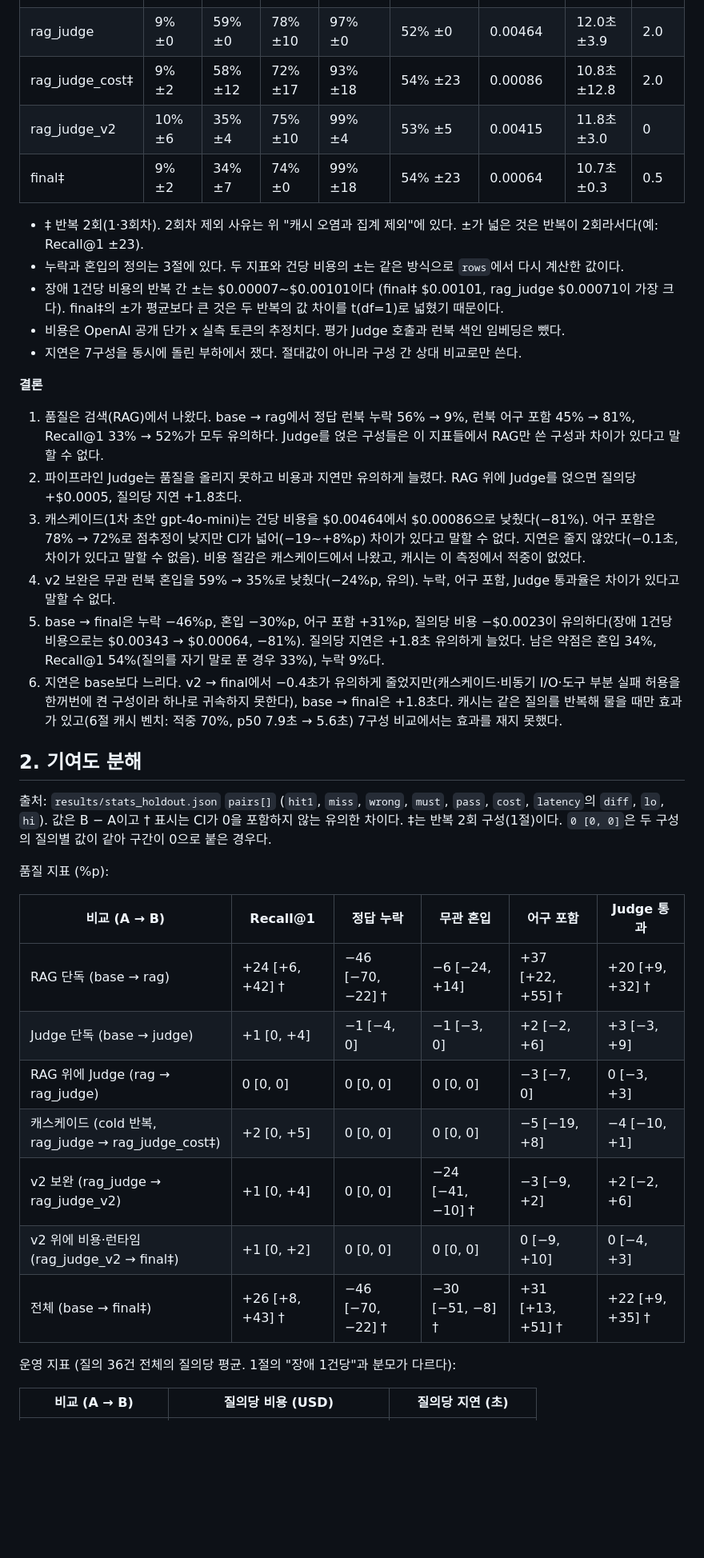
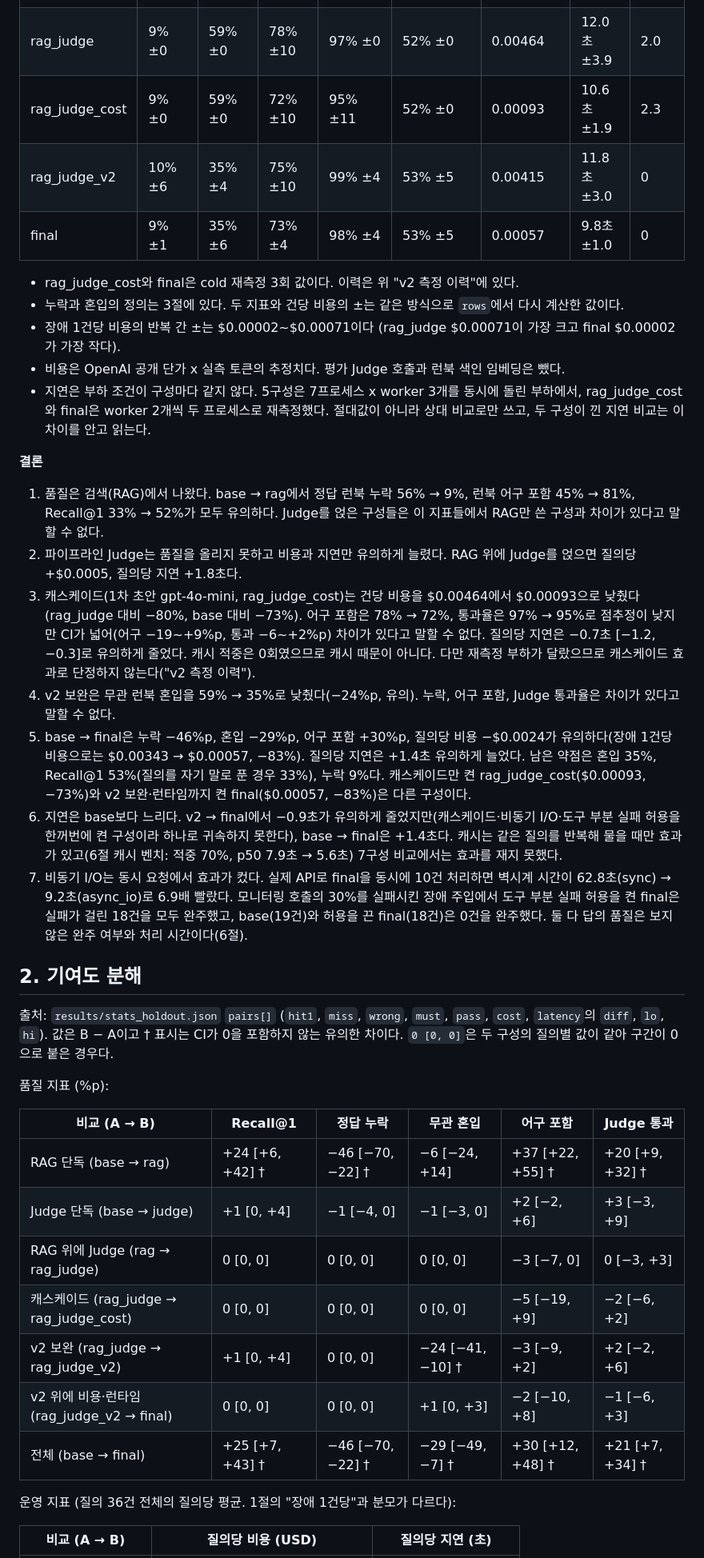
Before and after one commit to jang961111-hash/incident-agent-ablation, a Markdown page: docs/06_결과분석.md, the part around one of its changes. Shown at 80% size. GitHub-like rendering; blank space fills up the shorter version.

```diff
--- a/docs/06_결과분석.md
+++ b/docs/06_결과분석.md
@@ -26,28 +41,29 @@ holdout 36건, 반복 평균(rag_judge_cost‡, final‡은 2회). 출처: `resu
 | rag | 9% ±0 | 59% ±0 | 81% ±4 | 97% ±0 | 52% ±0 | 0.00397 | 8.9초 ±1.7 | 0 |
 | judge | 54% ±6 | 63% ±5 | 46% ±8 | 80% ±8 | 34% ±4 | 0.00460 | 17.1초 ±4.9 | 7.0 |
 | rag_judge | 9% ±0 | 59% ±0 | 78% ±10 | 97% ±0 | 52% ±0 | 0.00464 | 12.0초 ±3.9 | 2.0 |
-| rag_judge_cost‡ | 9% ±2 | 58% ±12 | 72% ±17 | 93% ±18 | 54% ±23 | 0.00086 | 10.8초 ±12.8 | 2.0 |
+| rag_judge_cost | 9% ±0 | 59% ±0 | 72% ±10 | 95% ±11 | 52% ±0 | 0.00093 | 10.6초 ±1.9 | 2.3 |
 | rag_judge_v2 | 10% ±6 | 35% ±4 | 75% ±10 | 99% ±4 | 53% ±5 | 0.00415 | 11.8초 ±3.0 | 0 |
-| final‡ | 9% ±2 | 34% ±7 | 74% ±0 | 99% ±18 | 54% ±23 | 0.00064 | 10.7초 ±0.3 | 0.5 |
+| final | 9% ±1 | 35% ±6 | 73% ±4 | 98% ±4 | 53% ±5 | 0.00057 | 9.8초 ±1.0 | 0 |
 
-- ‡ 반복 2회(1·3회차). 2회차 제외 사유는 위 "캐시 오염과 집계 제외"에 있다. ±가 넓은 것은 반복이 2회라서다(예: Recall@1 ±23).
+- rag_judge_cost와 final은 cold 재측정 3회 값이다. 이력은 위 "v2 측정 이력"에 있다.
 - 누락과 혼입의 정의는 3절에 있다. 두 지표와 건당 비용의 ±는 같은 방식으로 `rows`에서 다시 계산한 값이다.
-- 장애 1건당 비용의 반복 간 ±는 $0.00007~$0.00101이다 (final‡ $0.00101, rag_judge $0.00071이 가장 크다). final‡의 ±가 평균보다 큰 것은 두 반복의 값 차이를 t(df=1)로 넓혔기 때문이다.
+- 장애 1건당 비용의 반복 간 ±는 $0.00002~$0.00071이다 (rag_judge $0.00071이 가장 크고 final $0.00002가 가장 작다).
 - 비용은 OpenAI 공개 단가 x 실측 토큰의 추정치다. 평가 Judge 호출과 런북 색인 임베딩은 뺐다.
-- 지연은 7구성을 동시에 돌린 부하에서 쟀다. 절대값이 아니라 구성 간 상대 비교로만 쓴다.
+- 지연은 부하 조건이 구성마다 같지 않다. 5구성은 7프로세스 x worker 3개를 동시에 돌린 부하에서, rag_judge_cost와 final은 worker 2개씩 두 프로세스로 재측정했다. 절대값이 아니라 상대 비교로만 쓰고, 두 구성이 낀 지연 비교는 이 차이를 안고 읽는다.
 
 **결론**
 
 1. 품질은 검색(RAG)에서 나왔다. base → rag에서 정답 런북 누락 56% → 9%, 런북 어구 포함 45% → 81%, Recall@1 33% → 52%가 모두 유의하다. Judge를 얹은 구성들은 이 지표들에서 RAG만 쓴 구성과 차이가 있다고 말할 수 없다.
 2. 파이프라인 Judge는 품질을 올리지 못하고 비용과 지연만 유의하게 늘렸다. RAG 위에 Judge를 얹으면 질의당 +$0.0005, 질의당 지연 +1.8초다.
-3. 캐스케이드(1차 초안 gpt-4o-mini)는 건당 비용을 $0.00464에서 $0.00086으로 낮췄다(−81%). 어구 포함은 78% → 72%로 점추정이 낮지만 CI가 넓어(−19~+8%p) 차이가 있다고 말할 수 없다. 지연은 줄지 않았다(−0.1초, 차이가 있다고 말할 수 없음). 비용 절감은 캐스케이드에서 나왔고, 캐시는 이 측정에서 적중이 없었다.
+3. 캐스케이드(1차 초안 gpt-4o-mini, rag_judge_cost)는 건당 비용을 $0.00464에서 $0.00093으로 낮췄다(rag_judge 대비 −80%, base 대비 −73%). 어구 포함은 78% → 72%, 통과율은 97% → 95%로 점추정이 낮지만 CI가 넓어(어구 −19~+9%p, 통과 −6~+2%p) 차이가 있다고 말할 수 없다. 질의당 지연은 −0.7초 [−1.2, −0.3]로 유의하게 줄었다. 캐시 적중은 0회였으므로 캐시 때문이 아니다. 다만 재측정 부하가 달랐으므로 캐스케이드 효과로 단정하지 않는다("v2 측정 이력").
 4. v2 보완은 무관 런북 혼입을 59% → 35%로 낮췄다(−24%p, 유의). 누락, 어구 포함, Judge 통과율은 차이가 있다고 말할 수 없다.
-5. base → final은 누락 −46%p, 혼입 −30%p, 어구 포함 +31%p, 질의당 비용 −$0.0023이 유의하다(장애 1건당 비용으로는 $0.00343 → $0.00064, −81%). 질의당 지연은 +1.8초 유의하게 늘었다. 남은 약점은 혼입 34%, Recall@1 54%(질의를 자기 말로 푼 경우 33%), 누락 9%다.
-6. 지연은 base보다 느리다. v2 → final에서 −0.4초가 유의하게 줄었지만(캐스케이드·비동기 I/O·도구 부분 실패 허용을 한꺼번에 켠 구성이라 하나로 귀속하지 못한다), base → final은 +1.8초다. 캐시는 같은 질의를 반복해 물을 때만 효과가 있고(6절 캐시 벤치: 적중 70%, p50 7.9초 → 5.6초) 7구성 비교에서는 효과를 재지 못했다.
+5. base → final은 누락 −46%p, 혼입 −29%p, 어구 포함 +30%p, 질의당 비용 −$0.0024가 유의하다(장애 1건당 비용으로는 $0.00343 → $0.00057, −83%). 질의당 지연은 +1.4초 유의하게 늘었다. 남은 약점은 혼입 35%, Recall@1 53%(질의를 자기 말로 푼 경우 33%), 누락 9%다. 캐스케이드만 켠 rag_judge_cost($0.00093, −73%)와 v2 보완·런타임까지 켠 final($0.00057, −83%)은 다른 구성이다.
+6. 지연은 base보다 느리다. v2 → final에서 −0.9초가 유의하게 줄었지만(캐스케이드·비동기 I/O·도구 부분 실패 허용을 한꺼번에 켠 구성이라 하나로 귀속하지 못한다), base → final은 +1.4초다. 캐시는 같은 질의를 반복해 물을 때만 효과가 있고(6절 캐시 벤치: 적중 70%, p50 7.9초 → 5.6초) 7구성 비교에서는 효과를 재지 못했다.
+7. 비동기 I/O는 동시 요청에서 효과가 컸다. 실제 API로 final을 동시에 10건 처리하면 벽시계 시간이 62.8초(sync) → 9.2초(async_io)로 6.9배 빨랐다. 모니터링 호출의 30%를 실패시킨 장애 주입에서 도구 부분 실패 허용을 켠 final은 실패가 걸린 18건을 모두 완주했고, base(19건)와 허용을 끈 final(18건)은 0건을 완주했다. 둘 다 답의 품질은 보지 않은 완주 여부와 처리 시간이다(6절).
 
 ## 2. 기여도 분해
 
-출처: `results/stats_holdout.json` `pairs[]` (`hit1`, `miss`, `wrong`, `must`, `pass`, `cost`, `latency`의 `diff`, `lo`, `hi`). 값은 B − A이고 † 표시는 CI가 0을 포함하지 않는 유의한 차이다. ‡는 반복 2회 구성(1절)이다. `0 [0, 0]`은 두 구성의 질의별 값이 같아 구간이 0으로 붙은 경우다.
+출처: `results/stats_holdout.json` `pairs[]` (`hit1`, `miss`, `wrong`, `must`, `pass`, `cost`, `latency`의 `diff`, `lo`, `hi`). 값은 B − A이고 † 표시는 CI가 0을 포함하지 않는 유의한 차이다. `0 [0, 0]`은 두 구성의 질의별 값이 같아 구간이 0으로 붙은 경우다.
 
 품질 지표 (%p):
 
@@ -56,10 +72,10 @@ holdout 36건, 반복 평균(rag_judge_cost‡, final‡은 2회). 출처: `resu
 | RAG 단독 (base → rag) | +24 [+6, +42] † | −46 [−70, −22] † | −6 [−24, +14] | +37 [+22, +55] † | +20 [+9, +32] † |
 | Judge 단독 (base → judge) | +1 [0, +4] | −1 [−4, 0] | −1 [−3, 0] | +2 [−2, +6] | +3 [−3, +9] |
 | RAG 위에 Judge (rag → rag_judge) | 0 [0, 0] | 0 [0, 0] | 0 [0, 0] | −3 [−7, 0] | 0 [−3, +3] |
-| 캐스케이드 (cold 반복, rag_judge → rag_judge_cost‡) | +2 [0, +5] | 0 [0, 0] | 0 [0, 0] | −5 [−19, +8] | −4 [−10, +1] |
+| 캐스케이드 (rag_judge → rag_judge_cost) | 0 [0, 0] | 0 [0, 0] | 0 [0, 0] | −5 [−19, +9] | −2 [−6, +2] |
 | v2 보완 (rag_judge → rag_judge_v2) | +1 [0, +4] | 0 [0, 0] | −24 [−41, −10] † | −3 [−9, +2] | +2 [−2, +6] |
-| v2 위에 비용·런타임 (rag_judge_v2 → final‡) | +1 [0, +2] | 0 [0, 0] | 0 [0, 0] | 0 [−9, +10] | 0 [−4, +3] |
-| 전체 (base → final‡) | +26 [+8, +43] † | −46 [−70, −22] † | −30 [−51, −8] † | +31 [+13, +51] † | +22 [+9, +35] † |
+| v2 위에 비용·런타임 (rag_judge_v2 → final) | 0 [0, 0] | 0 [0, 0] | +1 [0, +3] | −2 [−10, +8] | −1 [−6, +3] |
+| 전체 (base → final) | +25 [+7, +43] † | −46 [−70, −22] † | −29 [−49, −7] † | +30 [+12, +48] † | +21 [+7, +34] † |
 
 운영 지표 (질의 36건 전체의 질의당 평균. 1절의 "장애 1건당"과 분모가 다르다):
 
```
Also changed, not shown: other parts of docs/06_결과분석.md (+81 -55 lines), README.md (+4 -4 lines).
